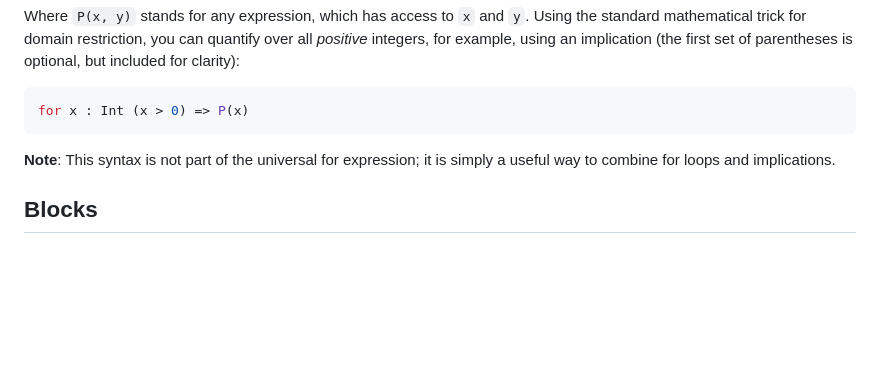
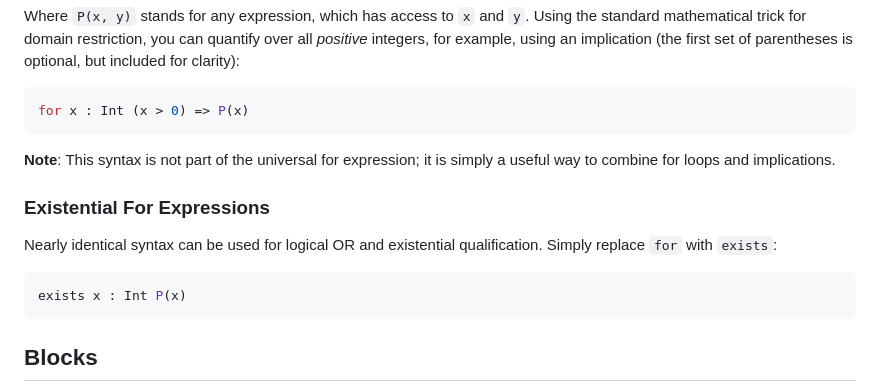
Before and after one commit to Elkwizard/SSMT, a Markdown page: docs.md, the part around the change. GitHub-like rendering; blank space fills up the shorter version.

Commit message:
updated documentation to include existential loops

````diff
--- a/docs.md
+++ b/docs.md
@@ -142,6 +142,11 @@ for x : Int (x > 0) => P(x)
 ```
 **Note**: This syntax is not part of the universal for expression; it is simply a useful way to combine for loops and implications.
 
+### Existential For Expressions
+Nearly identical syntax can be used for logical OR and existential qualification. Simply replace `for` with `exists`:
+```rust
+exists x : Int P(x)
+```
 
 ## Blocks
 In many places where one expression is valid (such as the body of an aggregate, for expression, or function), it can be desirable to have multiple expressions or locally scoped variables. In SSMT, this is achieved with curly-braced blocks. At a surface level, blocks look similar to those in other languages, but they have some unusual characteristics that make them more suitable for phrasing SMT problems. Specifically, a block consists of an opening brace (`{`), followed by any number of assignments, assertions, and declarations, followed by a closing brace (`}`). The assignments are local to the block*, and the resulting value is the logical AND of all the assertions in the block. This might seem to imply that blocks can only produce boolean results, but AND-ing together a single value doesn't cast it to a boolean. As such, a block consisting of assignments, declarations, and a **single** expression will evaluate to that expression. An example of such a block is shown in the following example, which sums the square roots of the first 5 squares:
````
